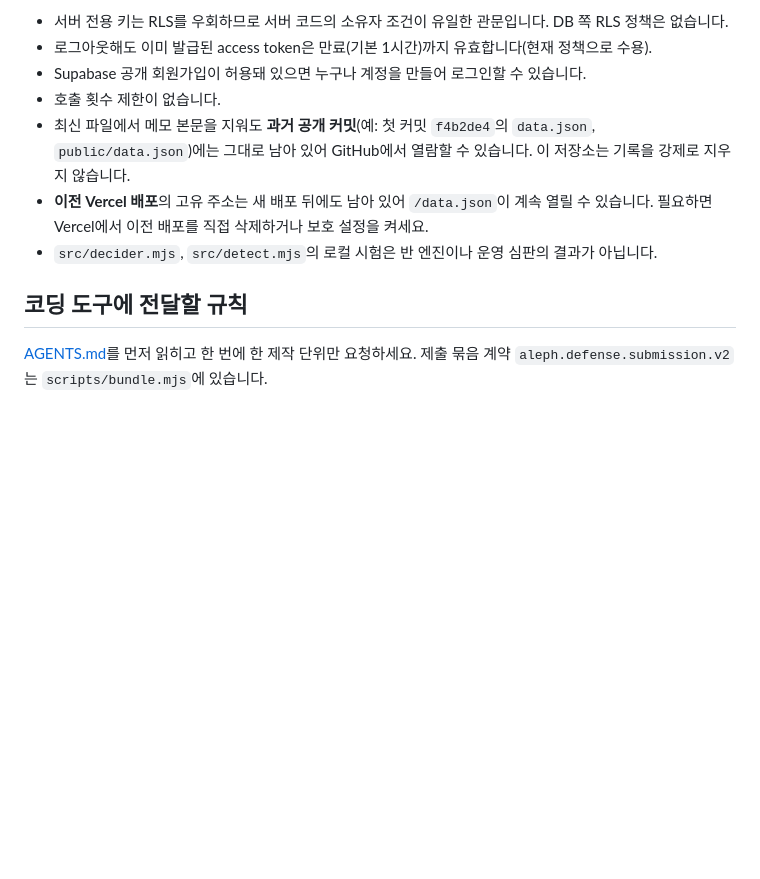
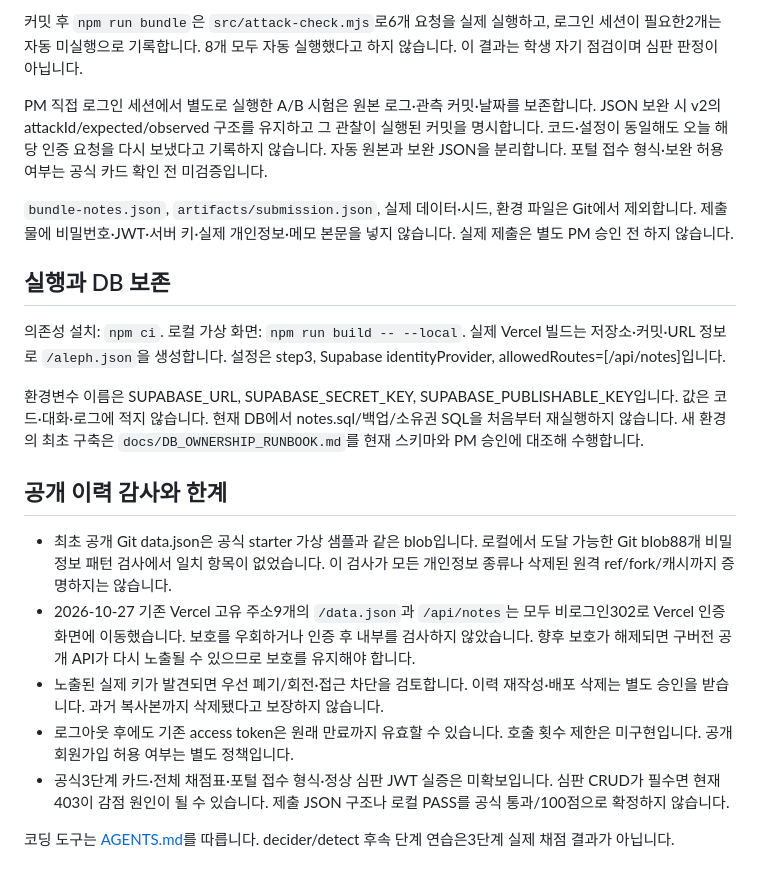
Before and after one commit to eunsu7997/choi-bujang-secret-vault, a Markdown page: README.md, the part around one of its changes. GitHub-like rendering; blank space fills up the shorter version.

```diff
--- a/README.md
+++ b/README.md
@@ -41,12 +29,22 @@
 
-- 서버 전용 키는 RLS를 우회하므로 서버 코드의 소유자 조건이 유일한 관문입니다. DB 쪽 RLS 정책은 없습니다.
-- 로그아웃해도 이미 발급된 access token은 만료(기본 1시간)까지 유효합니다(현재 정책으로 수용).
-- Supabase 공개 회원가입이 허용돼 있으면 누구나 계정을 만들어 로그인할 수 있습니다.
-- 호출 횟수 제한이 없습니다.
-- 최신 파일에서 메모 본문을 지워도 **과거 공개 커밋**(예: 첫 커밋 `f4b2de4`의 `data.json`, `public/data.json`)에는 그대로 남아 있어 GitHub에서 열람할 수 있습니다. 이 저장소는 기록을 강제로 지우지 않습니다.
-- **이전 Vercel 배포**의 고유 주소는 새 배포 뒤에도 남아 있어 `/data.json`이 계속 열릴 수 있습니다. 필요하면 Vercel에서 이전 배포를 직접 삭제하거나 보호 설정을 켜세요.
-- `src/decider.mjs`, `src/detect.mjs`의 로컬 시험은 반 엔진이나 운영 심판의 결과가 아닙니다.
+커밋 후 `npm run bundle`은 `src/attack-check.mjs`로6개 요청을 실제 실행하고, 로그인 세션이 필요한2개는 자동 미실행으로 기록합니다. 8개 모두 자동 실행했다고 하지 않습니다. 이 결과는 학생 자기 점검이며 심판 판정이 아닙니다.
 
-## 코딩 도구에 전달할 규칙
+PM 직접 로그인 세션에서 별도로 실행한 A/B 시험은 원본 로그·관측 커밋·날짜를 보존합니다. JSON 보완 시 v2의 attackId/expected/observed 구조를 유지하고 그 관찰이 실행된 커밋을 명시합니다. 코드·설정이 동일해도 오늘 해당 인증 요청을 다시 보냈다고 기록하지 않습니다. 자동 원본과 보완 JSON을 분리합니다. 포털 접수 형식·보완 허용 여부는 공식 카드 확인 전 미검증입니다.
 
-[AGENTS.md](AGENTS.md)를 먼저 읽히고 한 번에 한 제작 단위만 요청하세요. 제출 묶음 계약 `aleph.defense.submission.v2`는 `scripts/bundle.mjs`에 있습니다.
+`bundle-notes.json`, `artifacts/submission.json`, 실제 데이터·시드, 환경 파일은 Git에서 제외합니다. 제출물에 비밀번호·JWT·서버 키·실제 개인정보·메모 본문을 넣지 않습니다. 실제 제출은 별도 PM 승인 전 하지 않습니다.
+
+## 실행과 DB 보존
+
+의존성 설치: `npm ci`. 로컬 가상 화면: `npm run build -- --local`. 실제 Vercel 빌드는 저장소·커밋·URL 정보로 `/aleph.json`을 생성합니다. 설정은 step3, Supabase identityProvider, allowedRoutes=[/api/notes]입니다.
+
+환경변수 이름은 SUPABASE_URL, SUPABASE_SECRET_KEY, SUPABASE_PUBLISHABLE_KEY입니다. 값은 코드·대화·로그에 적지 않습니다. 현재 DB에서 notes.sql/백업/소유권 SQL을 처음부터 재실행하지 않습니다. 새 환경의 최초 구축은 `docs/DB_OWNERSHIP_RUNBOOK.md`를 현재 스키마와 PM 승인에 대조해 수행합니다.
+
+## 공개 이력 감사와 한계
+
+- 최초 공개 Git data.json은 공식 starter 가상 샘플과 같은 blob입니다. 로컬에서 도달 가능한 Git blob88개 비밀정보 패턴 검사에서 일치 항목이 없었습니다. 이 검사가 모든 개인정보 종류나 삭제된 원격 ref/fork/캐시까지 증명하지는 않습니다.
+- 2026-10-27 기존 Vercel 고유 주소9개의 `/data.json`과 `/api/notes`는 모두 비로그인302로 Vercel 인증 화면에 이동했습니다. 보호를 우회하거나 인증 후 내부를 검사하지 않았습니다. 향후 보호가 해제되면 구버전 공개 API가 다시 노출될 수 있으므로 보호를 유지해야 합니다.
+- 노출된 실제 키가 발견되면 우선 폐기/회전·접근 차단을 검토합니다. 이력 재작성·배포 삭제는 별도 승인을 받습니다. 과거 복사본까지 삭제됐다고 보장하지 않습니다.
+- 로그아웃 후에도 기존 access token은 원래 만료까지 유효할 수 있습니다. 호출 횟수 제한은 미구현입니다. 공개 회원가입 허용 여부는 별도 정책입니다.
+- 공식3단계 카드·전체 채점표·포털 접수 형식·정상 심판 JWT 실증은 미확보입니다. 심판 CRUD가 필수면 현재403이 감점 원인이 될 수 있습니다. 제출 JSON 구조나 로컬 PASS를 공식 통과/100점으로 확정하지 않습니다.
+
+코딩 도구는 [AGENTS.md](AGENTS.md)를 따릅니다. decider/detect 후속 단계 연습은3단계 실제 채점 결과가 아닙니다.
```
Also changed, not shown: other parts of README.md (+14 -26 lines).
